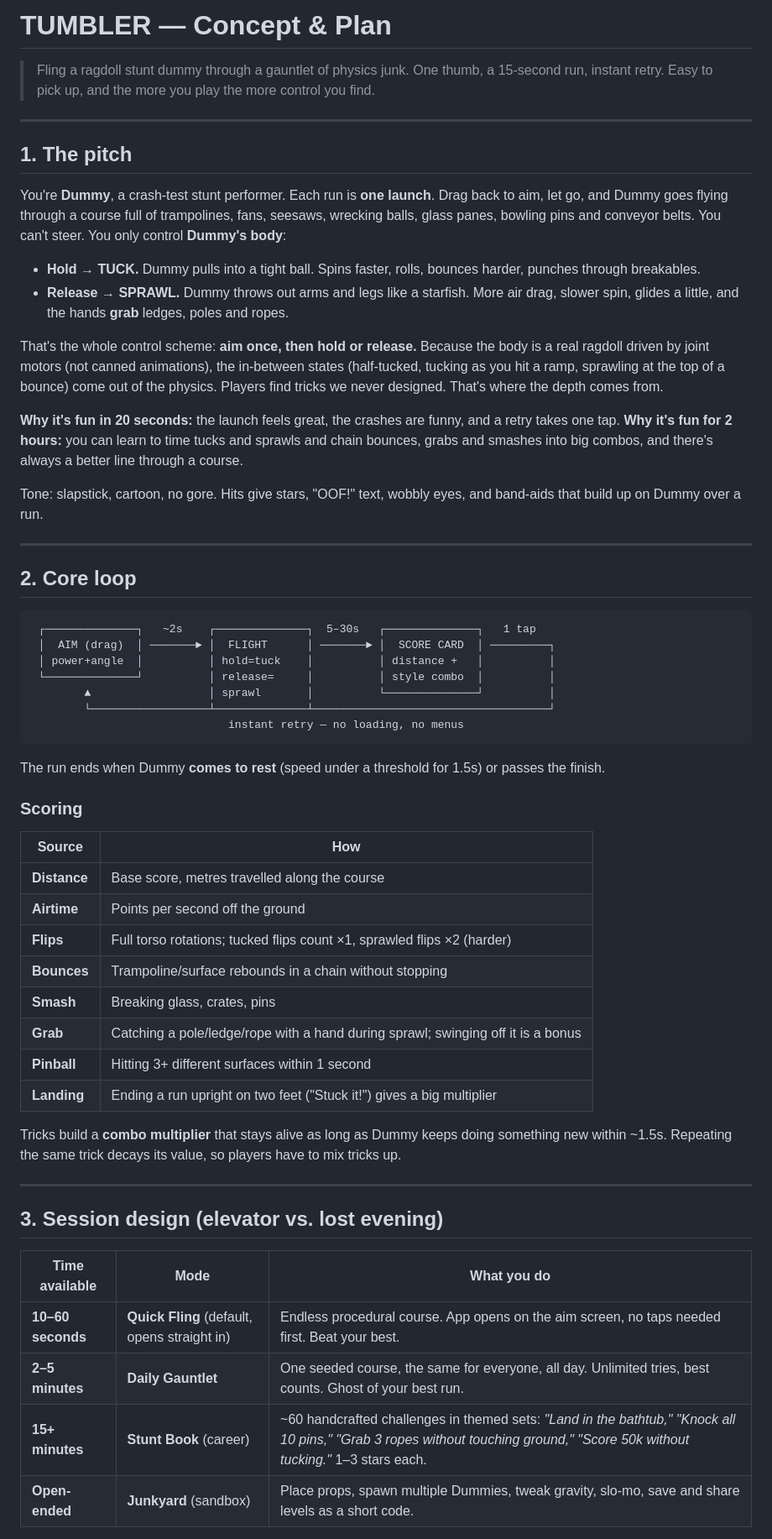
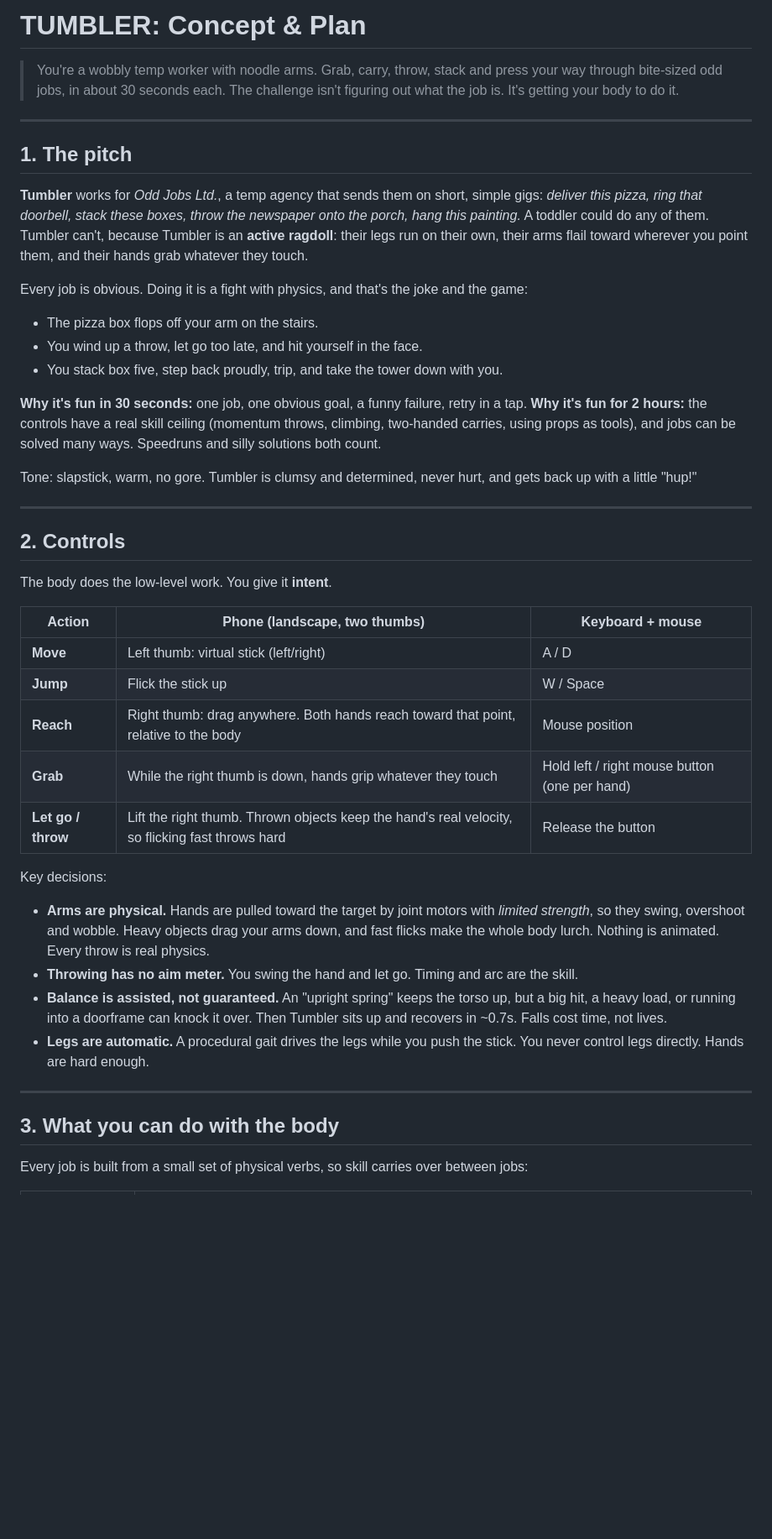
Before and after one commit to setosa-versicolor/Tumbler, a Markdown page: PLAN.md, the part around one of its changes. Shown at 84% size. GitHub-like rendering; blank space fills up the shorter version.

````diff
--- a/PLAN.md
+++ b/PLAN.md
@@ -1,62 +1,48 @@
-# TUMBLER — Concept & Plan
+# TUMBLER: Concept & Plan
 
-> Fling a ragdoll stunt dummy through a gauntlet of physics junk. One thumb, a 15-second run, instant retry. Easy to pick up, and the more you play the more control you find.
+> You're a wobbly temp worker with noodle arms. Grab, carry, throw, stack and press your way through bite-sized odd jobs, in about 30 seconds each. The challenge isn't figuring out what the job is. It's getting your body to do it.
 
 ---
 
 ## 1. The pitch
 
-You're **Dummy**, a crash-test stunt performer. Each run is **one launch**. Drag back to aim, let go, and Dummy goes flying through a course full of trampolines, fans, seesaws, wrecking balls, glass panes, bowling pins and conveyor belts. You can't steer. You only control **Dummy's body**:
+**Tumbler** works for *Odd Jobs Ltd.*, a temp agency that sends them on short, simple gigs: *deliver this pizza, ring that doorbell, stack these boxes, throw the newspaper onto the porch, hang this painting.* A toddler could do any of them. Tumbler can't, because Tumbler is an **active ragdoll**: their legs run on their own, their arms flail toward wherever you point them, and their hands grab whatever they touch.
 
-- **Hold** → **TUCK.** Dummy pulls into a tight ball. Spins faster, rolls, bounces harder, punches through breakables.
-- **Release** → **SPRAWL.** Dummy throws out arms and legs like a starfish. More air drag, slower spin, glides a little, and the hands **grab** ledges, poles and ropes.
+Every job is obvious. Doing it is a fight with physics, and that's the joke and the game:
 
-That's the whole control scheme: **aim once, then hold or release.** Because the body is a real ragdoll driven by joint motors (not canned animations), the in-between states (half-tucked, tucking as you hit a ramp, sprawling at the top of a bounce) come out of the physics. Players find tricks we never designed. That's where the depth comes from.
+- The pizza box flops off your arm on the stairs.
+- You wind up a throw, let go too late, and hit yourself in the face.
+- You stack box five, step back proudly, trip, and take the tower down with you.
 
-**Why it's fun in 20 seconds:** the launch feels great, the crashes are funny, and a retry takes one tap.
-**Why it's fun for 2 hours:** you can learn to time tucks and sprawls and chain bounces, grabs and smashes into big combos, and there's always a better line through a course.
+**Why it's fun in 30 seconds:** one job, one obvious goal, a funny failure, retry in a tap.
+**Why it's fun for 2 hours:** the controls have a real skill ceiling (momentum throws, climbing, two-handed carries, using props as tools), and jobs can be solved many ways. Speedruns and silly solutions both count.
 
-Tone: slapstick, cartoon, no gore. Hits give stars, "OOF!" text, wobbly eyes, and band-aids that build up on Dummy over a run.
+Tone: slapstick, warm, no gore. Tumbler is clumsy and determined, never hurt, and gets back up with a little "hup!"
 
 ---
 
-## 2. Core loop
+## 2. Controls
 
-```
- ┌──────────────┐   ~2s    ┌──────────────┐  5–30s   ┌──────────────┐   1 tap
- │  AIM (drag)  │ ───────► │  FLIGHT      │ ───────► │  SCORE CARD  │ ─────────┐
- │ power+angle  │          │ hold=tuck    │          │ distance +   │          │
- └──────────────┘          │ release=     │          │ style combo  │          │
-        ▲                  │ sprawl       │          └──────────────┘          │
-        └──────────────────┴──────────────┴────────────────────────────────────┘
-                              instant retry — no loading, no menus
-```
+The body does the low-level work. You give it **intent**.
 
-The run ends when Dummy **comes to rest** (speed under a threshold for 1.5s) or passes the finish.
+| Action | Phone (landscape, two thumbs) | Keyboard + mouse |
+|---|---|---|
+| **Move** | Left thumb: virtual stick (left/right) | A / D |
+| **Jump** | Flick the stick up | W / Space |
+| **Reach** | Right thumb: drag anywhere. Both hands reach toward that point, relative to the body | Mouse position |
+| **Grab** | While the right thumb is down, hands grip whatever they touch | Hold left / right mouse button (one per hand) |
+| **Let go / throw** | Lift the right thumb. Thrown objects keep the hand's real velocity, so flicking fast throws hard | Release the button |
 
-### Scoring
+Key decisions:
 
-| Source | How |
-|---|---|
-| **Distance** | Base score, metres travelled along the course |
-| **Airtime** | Points per second off the ground |
-| **Flips** | Full torso rotations; tucked flips count ×1, sprawled flips ×2 (harder) |
-| **Bounces** | Trampoline/surface rebounds in a chain without stopping |
-| **Smash** | Breaking glass, crates, pins |
-| **Grab** | Catching a pole/ledge/rope with a hand during sprawl; swinging off it is a bonus |
-| **Pinball** | Hitting 3+ different surfaces within 1 second |
-| **Landing** | Ending a run upright on two feet ("Stuck it!") gives a big multiplier |
-
-Tricks build a **combo multiplier** that stays alive as long as Dummy keeps doing something new within ~1.5s. Repeating the same trick decays its value, so players have to mix tricks up.
+- **Arms are physical.** Hands are pulled toward the target by joint motors with *limited strength*, so they swing, overshoot and wobble. Heavy objects drag your arms down, and fast flicks make the whole body lurch. Nothing is animated. Every throw is real physics.
+- **Throwing has no aim meter.** You swing the hand and let go. Timing and arc are the skill.
+- **Balance is assisted, not guaranteed.** An "upright spring" keeps the torso up, but a big hit, a heavy load, or running into a doorframe can knock it over. Then Tumbler sits up and recovers in ~0.7s. Falls cost time, not lives.
+- **Legs are automatic.** A procedural gait drives the legs while you push the stick. You never control legs directly. Hands are hard enough.
 
 ---
 
-## 3. Session design (elevator vs. lost evening)
+## 3. What you can do with the body
 
-| Time available | Mode | What you do |
-|---|---|---|
-| **10–60 seconds** | **Quick Fling** (default, opens straight in) | Endless procedural course. App opens on the aim screen, no taps needed first. Beat your best. |
-| **2–5 minutes** | **Daily Gauntlet** | One seeded course, the same for everyone, all day. Unlimited tries, best counts. Ghost of your best run. |
-| **15+ minutes** | **Stunt Book** (career) | ~60 handcrafted challenges in themed sets: *"Land in the bathtub," "Knock all 10 pins," "Grab 3 ropes without touching ground," "Score 50k without tucking."* 1–3 stars each. |
-| **Open-ended** | **Junkyard** (sandbox) | Place props, spawn multiple Dummies, tweak gravity, slo-mo, save and share levels as a short code. |
+Every job is built from a small set of physical verbs, so skill carries over between jobs:
 
````
Also changed, not shown: other parts of PLAN.md (+145 -127 lines).
